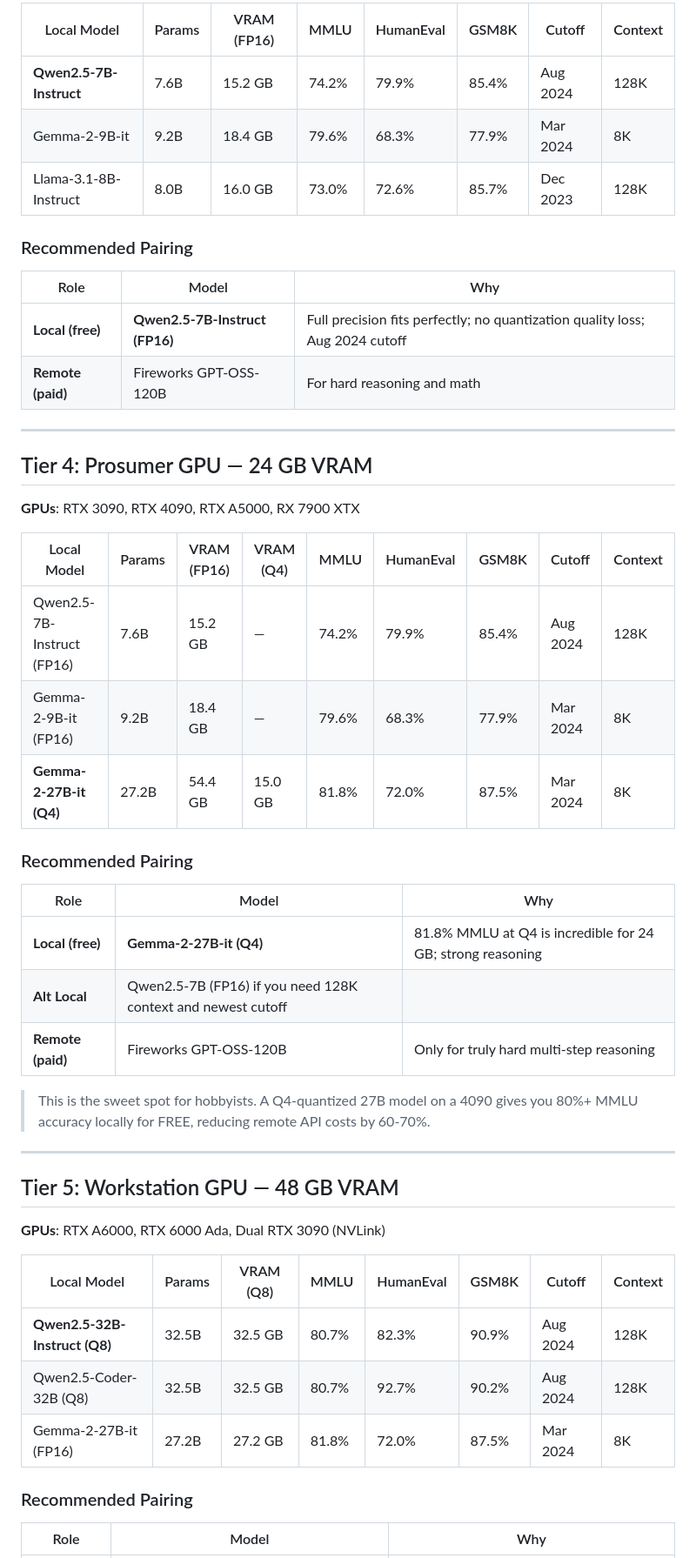
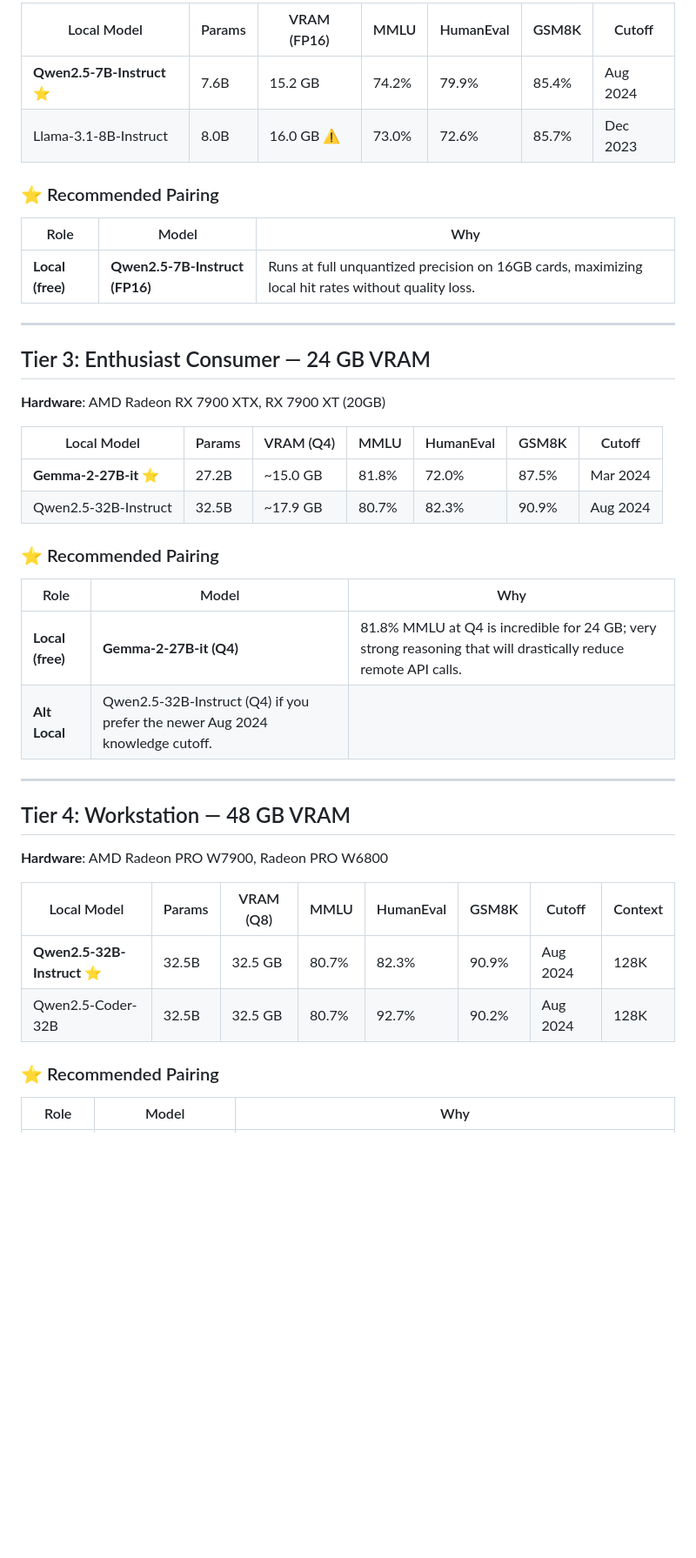
Before and after one commit to sharathcherry/frugalroute, a Markdown page: eval/HARDWARE_MODEL_GUIDE.md, the part around one of its changes. Shown at 87% size. Drawn GitHub-style; blank space fills up the shorter version.

```diff
--- a/eval/HARDWARE_MODEL_GUIDE.md
+++ b/eval/HARDWARE_MODEL_GUIDE.md
@@ -53,47 +56,40 @@
 
-| Local Model | Params | VRAM (FP16) | MMLU | HumanEval | GSM8K | Cutoff | Context |
-|---|---|---|---|---|---|---|---|
-| **Qwen2.5-7B-Instruct** | 7.6B | 15.2 GB | 74.2% | 79.9% | 85.4% | Aug 2024 | 128K |
-| Gemma-2-9B-it | 9.2B | 18.4 GB | 79.6% | 68.3% | 77.9% | Mar 2024 | 8K |
-| Llama-3.1-8B-Instruct | 8.0B | 16.0 GB | 73.0% | 72.6% | 85.7% | Dec 2023 | 128K |
+| Local Model | Params | VRAM (FP16) | MMLU | HumanEval | GSM8K | Cutoff |
+|---|---|---|---|---|---|---|
+| **Qwen2.5-7B-Instruct** ⭐ | 7.6B | 15.2 GB | 74.2% | 79.9% | 85.4% | Aug 2024 |
+| Llama-3.1-8B-Instruct | 8.0B | 16.0 GB ⚠️| 73.0% | 72.6% | 85.7% | Dec 2023 |
 
-### Recommended Pairing
+### ⭐ Recommended Pairing
 | Role | Model | Why |
 |---|---|---|
-| **Local (free)** | **Qwen2.5-7B-Instruct (FP16)** | Full precision fits perfectly; no quantization quality loss; Aug 2024 cutoff |
-| **Remote (paid)** | Fireworks GPT-OSS-120B | For hard reasoning and math |
+| **Local (free)** | **Qwen2.5-7B-Instruct (FP16)** | Runs at full unquantized precision on 16GB cards, maximizing local hit rates without quality loss. |
 
 ---
 
-## Tier 4: Prosumer GPU — 24 GB VRAM
-**GPUs**: RTX 3090, RTX 4090, RTX A5000, RX 7900 XTX
+## Tier 3: Enthusiast Consumer — 24 GB VRAM
+**Hardware**: AMD Radeon RX 7900 XTX, RX 7900 XT (20GB)
 
-| Local Model | Params | VRAM (FP16) | VRAM (Q4) | MMLU | HumanEval | GSM8K | Cutoff | Context |
-|---|---|---|---|---|---|---|---|---|
-| Qwen2.5-7B-Instruct (FP16) | 7.6B | 15.2 GB | — | 74.2% | 79.9% | 85.4% | Aug 2024 | 128K |
-| Gemma-2-9B-it (FP16) | 9.2B | 18.4 GB | — | 79.6% | 68.3% | 77.9% | Mar 2024 | 8K |
-| **Gemma-2-27B-it (Q4)** | 27.2B | 54.4 GB | 15.0 GB | 81.8% | 72.0% | 87.5% | Mar 2024 | 8K |
+| Local Model | Params | VRAM (Q4) | MMLU | HumanEval | GSM8K | Cutoff |
+|---|---|---|---|---|---|---|
+| **Gemma-2-27B-it** ⭐ | 27.2B | ~15.0 GB | 81.8% | 72.0% | 87.5% | Mar 2024 |
+| Qwen2.5-32B-Instruct | 32.5B | ~17.9 GB | 80.7% | 82.3% | 90.9% | Aug 2024 |
 
-### Recommended Pairing
+### ⭐ Recommended Pairing
 | Role | Model | Why |
 |---|---|---|
-| **Local (free)** | **Gemma-2-27B-it (Q4)** | 81.8% MMLU at Q4 is incredible for 24 GB; strong reasoning |
-| **Alt Local** | Qwen2.5-7B (FP16) if you need 128K context and newest cutoff |
-| **Remote (paid)** | Fireworks GPT-OSS-120B | Only for truly hard multi-step reasoning |
-
-> This is the sweet spot for hobbyists. A Q4-quantized 27B model on a 4090 gives you 80%+ MMLU accuracy locally for FREE, reducing remote API costs by 60-70%.
+| **Local (free)** | **Gemma-2-27B-it (Q4)** | 81.8% MMLU at Q4 is incredible for 24 GB; very strong reasoning that will drastically reduce remote API calls. |
+| **Alt Local** | Qwen2.5-32B-Instruct (Q4) if you prefer the newer Aug 2024 knowledge cutoff. |
 
 ---
 
-## Tier 5: Workstation GPU — 48 GB VRAM
-**GPUs**: RTX A6000, RTX 6000 Ada, Dual RTX 3090 (NVLink)
+## Tier 4: Workstation — 48 GB VRAM
+**Hardware**: AMD Radeon PRO W7900, Radeon PRO W6800
 
 | Local Model | Params | VRAM (Q8) | MMLU | HumanEval | GSM8K | Cutoff | Context |
 |---|---|---|---|---|---|---|---|
-| **Qwen2.5-32B-Instruct (Q8)** | 32.5B | 32.5 GB | 80.7% | 82.3% | 90.9% | Aug 2024 | 128K |
-| Qwen2.5-Coder-32B (Q8) | 32.5B | 32.5 GB | 80.7% | 92.7% | 90.2% | Aug 2024 | 128K |
-| Gemma-2-27B-it (FP16) | 27.2B | 27.2 GB | 81.8% | 72.0% | 87.5% | Mar 2024 | 8K |
+| **Qwen2.5-32B-Instruct** ⭐ | 32.5B | 32.5 GB | 80.7% | 82.3% | 90.9% | Aug 2024 | 128K |
+| Qwen2.5-Coder-32B | 32.5B | 32.5 GB | 80.7% | 92.7% | 90.2% | Aug 2024 | 128K |
 
-### Recommended Pairing
+### ⭐ Recommended Pairing
 | Role | Model | Why |
 |---|---|---|
```
Also changed, not shown: other parts of eval/HARDWARE_MODEL_GUIDE.md (+57 -101 lines).
